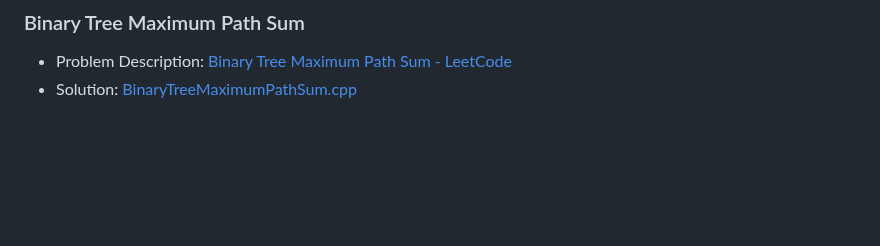
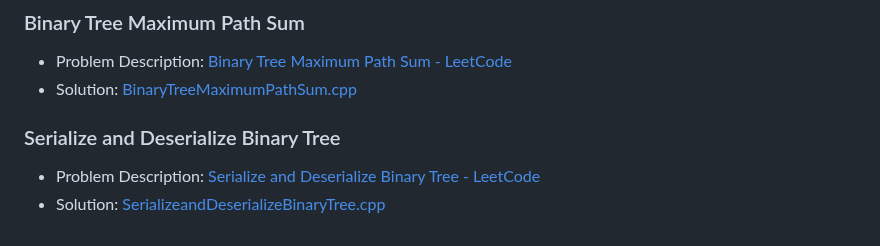
Before and after one commit to akamabhoi/neetCode, a Markdown page: README.md, the part around the change. Drawn GitHub-style; blank space fills up the shorter version.

```diff
--- a/README.md
+++ b/README.md
@@ -305,3 +305,8 @@
 
 - Problem Description: [Binary Tree Maximum Path Sum - LeetCode](https://leetcode.com/problems/binary-tree-maximum-path-sum/description/)
 - Solution: [BinaryTreeMaximumPathSum.cpp](./Tree/BinaryTreeMaximumPathSum.cpp)
+
+### Serialize and Deserialize Binary Tree
+
+- Problem Description: [Serialize and Deserialize Binary Tree - LeetCode](https://leetcode.com/problems/serialize-and-deserialize-binary-tree/description/)
+- Solution: [SerializeandDeserializeBinaryTree.cpp](./Tree/SerializeandDeserializeBinaryTree.cpp)
```
